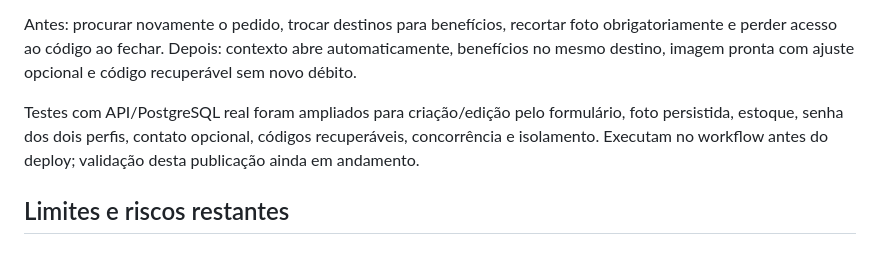
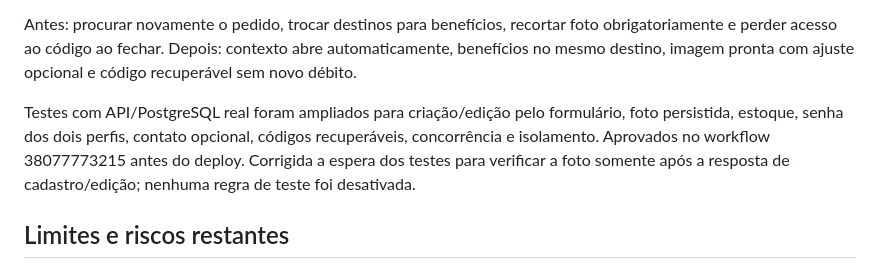
Before and after one commit to fernandinhomartins40/vox-celular, a Markdown page: docs/IMPLEMENTATION_REPORT.md, the part around the change. Rendered like a GitHub page.

```diff
--- a/docs/IMPLEMENTATION_REPORT.md
+++ b/docs/IMPLEMENTATION_REPORT.md
@@ -96,7 +96,7 @@ Builds web/API, lint, actionlint e seis testes unitários aprovados. Chromium/Ed
 
 Antes: procurar novamente o pedido, trocar destinos para benefícios, recortar foto obrigatoriamente e perder acesso ao código ao fechar. Depois: contexto abre automaticamente, benefícios no mesmo destino, imagem pronta com ajuste opcional e código recuperável sem novo débito.
 
-Testes com API/PostgreSQL real foram ampliados para criação/edição pelo formulário, foto persistida, estoque, senha dos dois perfis, contato opcional, códigos recuperáveis, concorrência e isolamento. Executam no workflow antes do deploy; validação desta publicação ainda em andamento.
+Testes com API/PostgreSQL real foram ampliados para criação/edição pelo formulário, foto persistida, estoque, senha dos dois perfis, contato opcional, códigos recuperáveis, concorrência e isolamento. Aprovados no workflow 38077773215 antes do deploy. Corrigida a espera dos testes para verificar a foto somente após a resposta de cadastro/edição; nenhuma regra de teste foi desativada.
 
 ## Limites e riscos restantes
 
```
Also changed, not shown: docs/IMPLEMENTATION_PLAN.md (+8 -8 lines).
